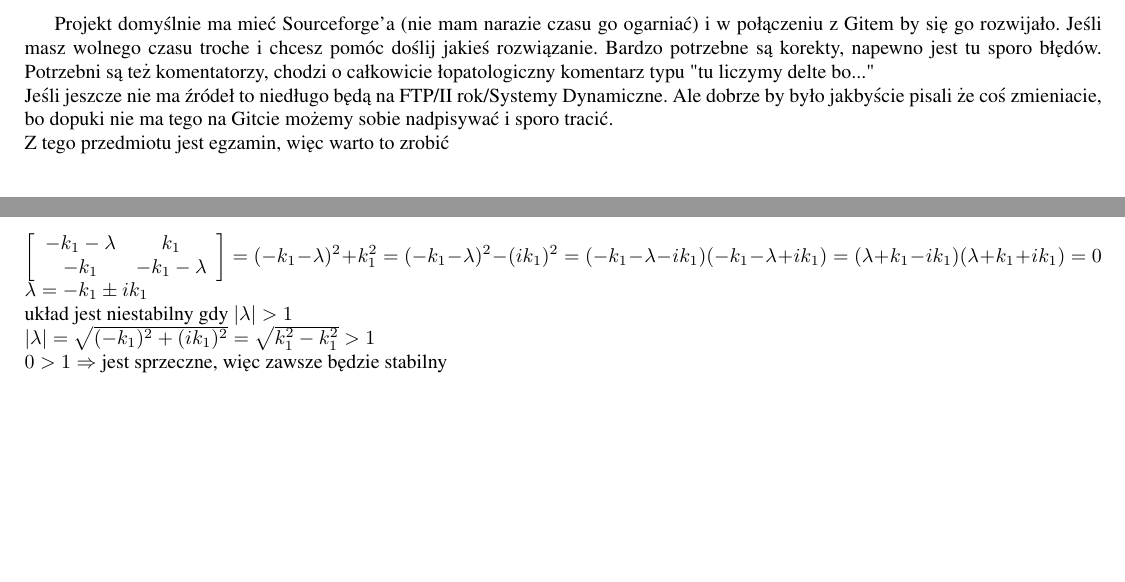
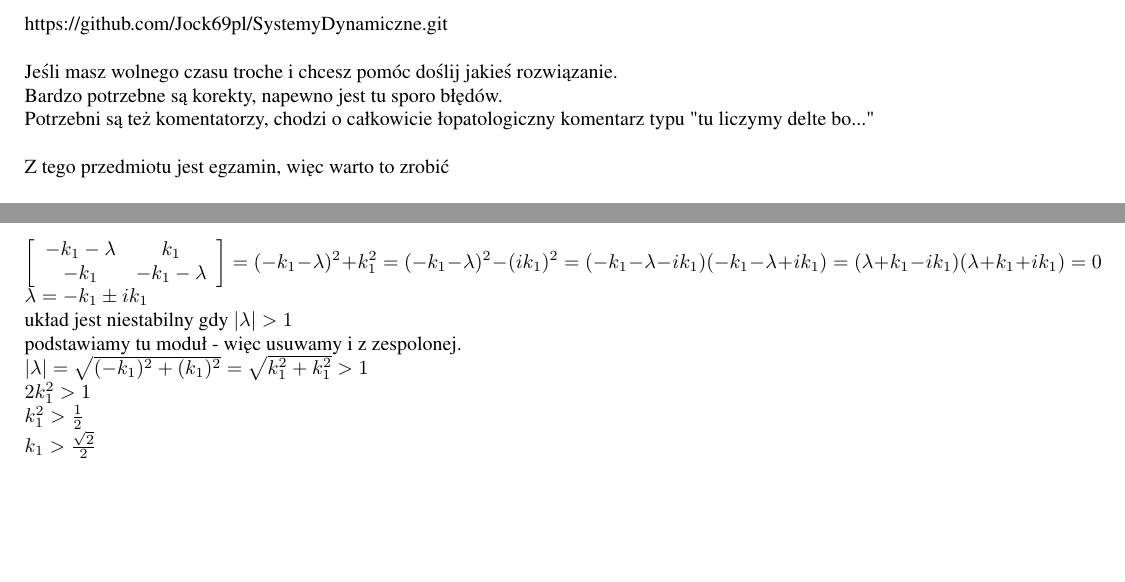
Before and after one commit to JacekPietras/SystemyDynamiczne, a LaTeX document (main.tex, which reads week3.tex): two parts of pages 1 and 20 of 28, joined at a grey line, cut at the place of the change. Compiled offline with pdfLaTeX.

Commit message:
Poprawki

```diff
--- a/main.tex
+++ b/main.tex
@@ -19,12 +19,12 @@
 \sloppy
 
 \begin{document}
-
-Projekt domyślnie ma mieć Sourceforge'a (nie mam narazie czasu go ogarniać) i w połączeniu z Gitem by się go rozwijało.
-Jeśli masz wolnego czasu troche i chcesz pomóc doślij jakieś rozwiązanie.
-Bardzo potrzebne są korekty, napewno jest tu sporo błędów.
+\noindent https://github.com/Jock69pl/SystemyDynamiczne.git\\
+\\
+Jeśli masz wolnego czasu troche i chcesz pomóc doślij jakieś rozwiązanie.\\
+Bardzo potrzebne są korekty, napewno jest tu sporo błędów.\\
 Potrzebni są też komentatorzy, chodzi o całkowicie łopatologiczny komentarz typu "tu liczymy delte bo..."\\
-Jeśli jeszcze nie ma źródeł to niedługo będą na FTP/II rok/Systemy Dynamiczne. Ale dobrze by było jakbyście pisali że coś zmieniacie, bo dopuki nie ma tego na Gitcie możemy sobie nadpisywać i sporo tracić.\\
+\\
 Z tego przedmiotu jest egzamin, więc warto to zrobić
 
 
--- a/week3.tex
+++ b/week3.tex
@@ -1188,9 +1188,11 @@ $\left[ \begin{array}{cc}    -k_1 -\lambda&k_1 \\ -k_1 &-k_1-\lambda    \end{arr
 =(-k_1-\lambda)^2+k_1^2=(-k_1-\lambda)^2-(ik_1)^2=(-k_1-\lambda-ik_1)(-k_1-\lambda+ik_1)=(\lambda+k_1-ik_1)(\lambda+k_1+ik_1)=0$\\
 $\lambda=-k_1 \pm ik_1$\\
 układ jest niestabilny gdy $|\lambda|>1$\\
-$|\lambda|=\sqrt{(-k_1)^2+(ik_1)^2}=\sqrt{k_1^2-k_1^2}>1$\\
-$0>1 \Rightarrow$ jest sprzeczne, więc zawsze będzie stabilny \\
-
+podstawiamy tu moduł - więc usuwamy i z zespolonej.\\
+$|\lambda|=\sqrt{(-k_1)^2+(k_1)^2}=\sqrt{k_1^2+k_1^2}>1$\\
+$2k_1^2>1$\\
+$k_1^2>\frac{1}{2}$\\
+$k_1>\frac{\sqrt{2}}{2}$\\
 
 
 
```
Also changed, not shown: [SD] Zadania v0.2.pdf (deleted), [SD] Zadania v0.3.pdf (deleted), [SD] Zadania v0.4.pdf (deleted), [SD] Zadania v0.5.pdf (deleted), [SD] Zadania v0.6.pdf (deleted), [SD] Zadania v0.7.pdf (added).
